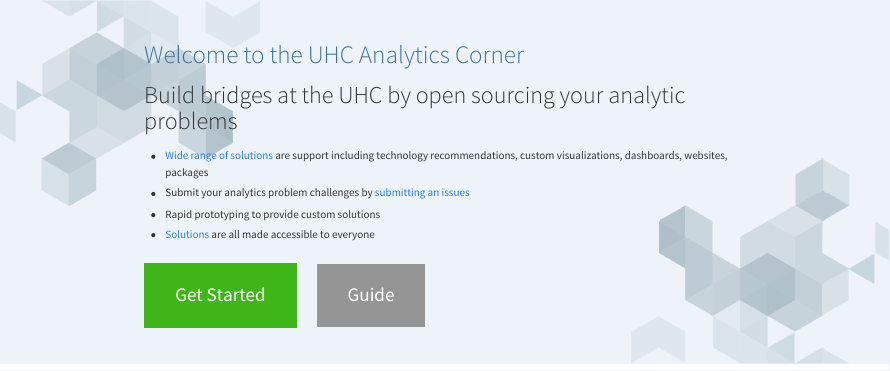
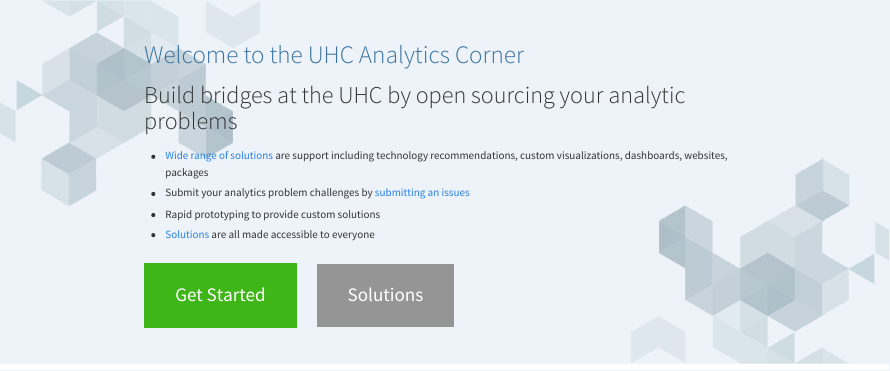
Before and after one commit to Drexel-UHC/analytics-corner, a Quarto document (index.qmd): the page in a window 1100 px wide, from its top. Rendered offline with R 4.5, knitr and Pandoc in place of Quarto, with nearby package versions.

Commit message:
updated routing for guide button on home page

```diff
--- a/index.qmd
+++ b/index.qmd
@@ -29,7 +29,7 @@
 
 ::: {.hero-buttons}
 [Get Started](docs/get-started/){.btn-action-primary .btn-action .btn .btn-success .btn-lg role="button"}
-[Guide](docs/guide/){#btn-guide .btn-action .btn .btn-info .btn-lg role="button"}
+[Solutions](docs/blog/){#btn-guide .btn-action .btn .btn-info .btn-lg role="button"}
 :::
 
 :::
```
